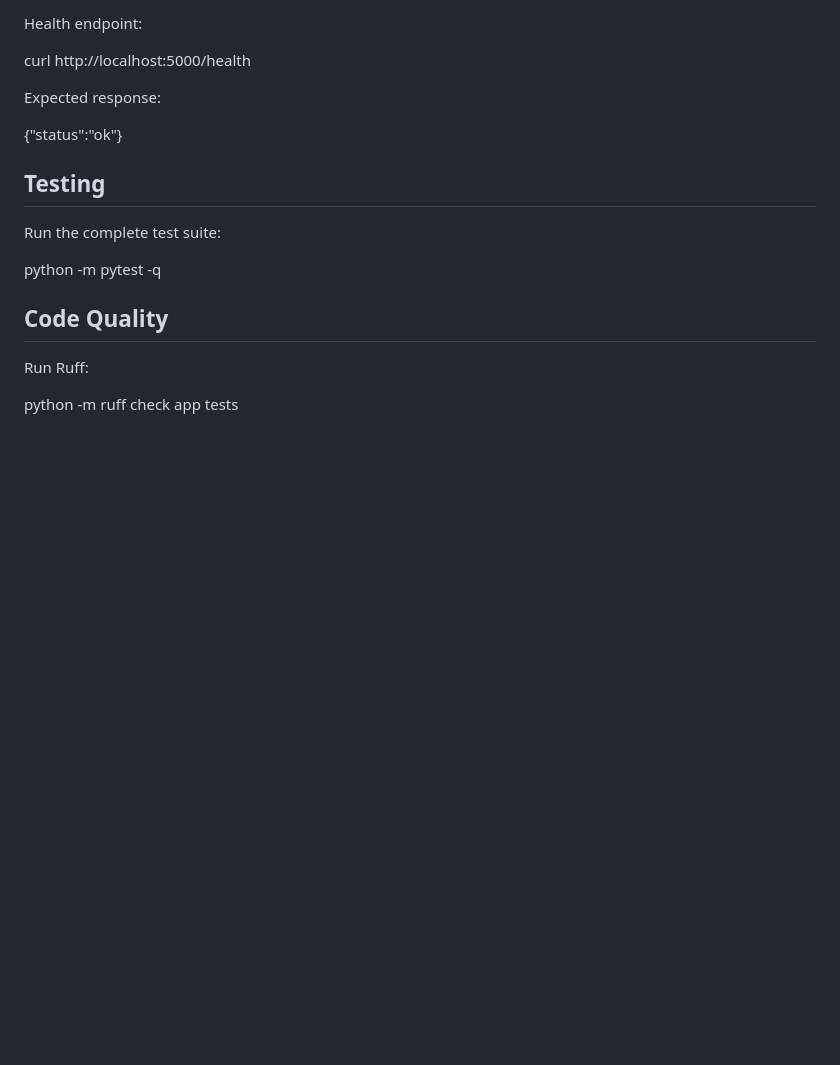
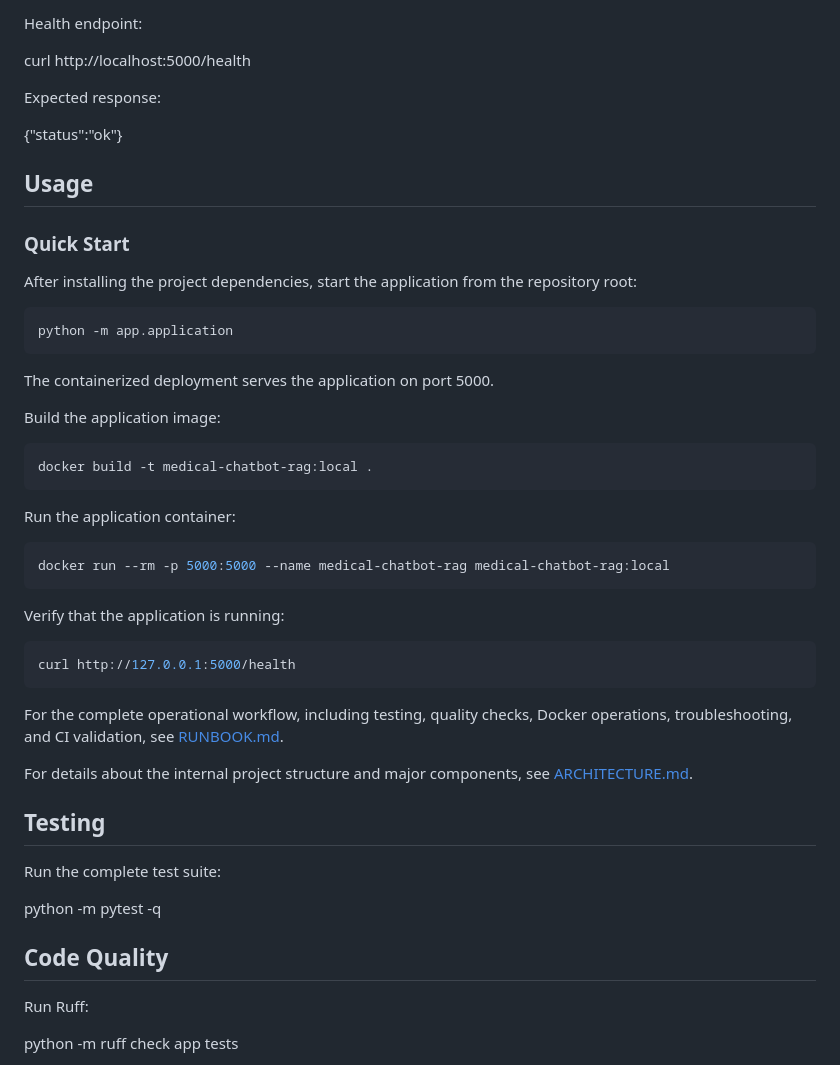
Before and after one commit to mahmedahmed3355/Medical_chatbot_RAG, a Markdown page: README.md, the part around the change. Drawn GitHub-style; blank space fills up the shorter version.

Commit message:
docs: add usage quick start guide

````diff
--- a/README.md
+++ b/README.md
@@ -124,6 +124,40 @@ Expected response:
 
 {"status":"ok"}
 
+## Usage
+
+### Quick Start
+
+After installing the project dependencies, start the application from the repository root:
+
+```bash
+python -m app.application
+```
+
+The containerized deployment serves the application on port 5000.
+
+Build the application image:
+
+```bash
+docker build -t medical-chatbot-rag:local .
+```
+
+Run the application container:
+
+```bash
+docker run --rm -p 5000:5000 --name medical-chatbot-rag medical-chatbot-rag:local
+```
+
+Verify that the application is running:
+
+```bash
+curl http://127.0.0.1:5000/health
+```
+
+For the complete operational workflow, including testing, quality checks, Docker operations, troubleshooting, and CI validation, see [RUNBOOK.md](RUNBOOK.md).
+
+For details about the internal project structure and major components, see [ARCHITECTURE.md](ARCHITECTURE.md).
+
 ## Testing
 
 Run the complete test suite:
````
